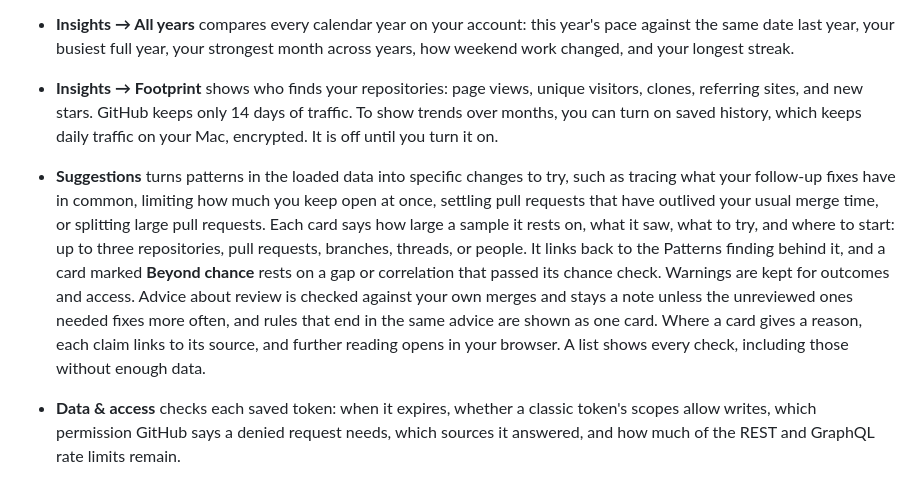
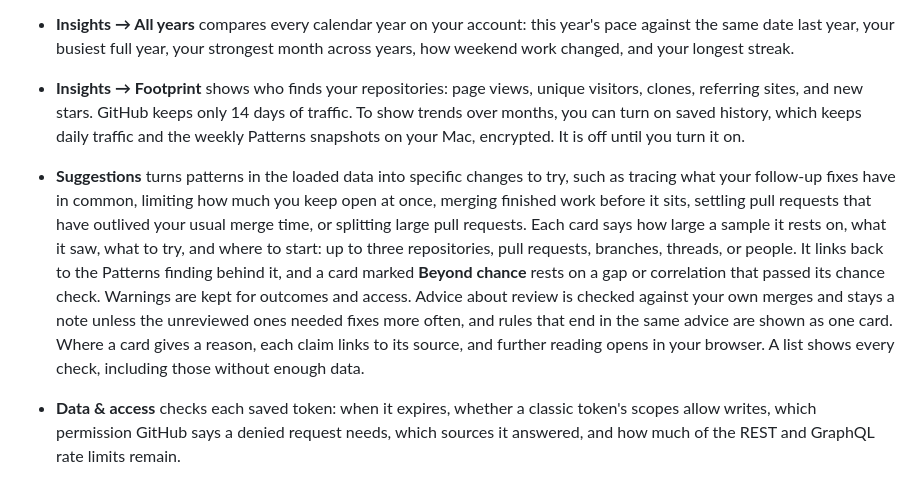
Before and after one commit to cgfixit/activity-desk, a Markdown page: README.md, the part around one of its changes. Rendered like a GitHub page.

```diff
--- a/README.md
+++ b/README.md
@@ -8,6 +8,6 @@ Activity Desk is a read-only GitHub dashboard for Apple silicon Macs. Use it to
 - **Insights → All years** compares every calendar year on your account: this year's pace against the same date last year, your busiest full year, your strongest month across years, how weekend work changed, and your longest streak.
-- **Insights → Footprint** shows who finds your repositories: page views, unique visitors, clones, referring sites, and new stars. GitHub keeps only 14 days of traffic. To show trends over months, you can turn on saved history, which keeps daily traffic on your Mac, encrypted. It is off until you turn it on.
-- **Suggestions** turns patterns in the loaded data into specific changes to try, such as tracing what your follow-up fixes have in common, limiting how much you keep open at once, settling pull requests that have outlived your usual merge time, or splitting large pull requests. Each card says how large a sample it rests on, what it saw, what to try, and where to start: up to three repositories, pull requests, branches, threads, or people. It links back to the Patterns finding behind it, and a card marked **Beyond chance** rests on a gap or correlation that passed its chance check. Warnings are kept for outcomes and access. Advice about review is checked against your own merges and stays a note unless the unreviewed ones needed fixes more often, and rules that end in the same advice are shown as one card. Where a card gives a reason, each claim links to its source, and further reading opens in your browser. A list shows every check, including those without enough data.
+- **Insights → Footprint** shows who finds your repositories: page views, unique visitors, clones, referring sites, and new stars. GitHub keeps only 14 days of traffic. To show trends over months, you can turn on saved history, which keeps daily traffic and the weekly Patterns snapshots on your Mac, encrypted. It is off until you turn it on.
+- **Suggestions** turns patterns in the loaded data into specific changes to try, such as tracing what your follow-up fixes have in common, limiting how much you keep open at once, merging finished work before it sits, settling pull requests that have outlived your usual merge time, or splitting large pull requests. Each card says how large a sample it rests on, what it saw, what to try, and where to start: up to three repositories, pull requests, branches, threads, or people. It links back to the Patterns finding behind it, and a card marked **Beyond chance** rests on a gap or correlation that passed its chance check. Warnings are kept for outcomes and access. Advice about review is checked against your own merges and stays a note unless the unreviewed ones needed fixes more often, and rules that end in the same advice are shown as one card. Where a card gives a reason, each claim links to its source, and further reading opens in your browser. A list shows every check, including those without enough data.
 - **Data & access** checks each saved token: when it expires, whether a classic token's scopes allow writes, which permission GitHub says a denied request needs, which sources it answered, and how much of the REST and GraphQL rate limits remain.
 - **Two tokens, one account.** Save a fine-grained token and a classic token for the same GitHub account and Activity Desk reads with both. The classic token supplies the unread inbox, which GitHub serves only to classic tokens. Events, pull requests, and conversations are read with each token and joined, so the dashboard also covers organization or private work the fine-grained token cannot reach. Every other read starts with the fine-grained token.
 
```
Also changed, not shown: other parts of README.md (+1 -1 lines), AGENTS.md (+1 -1 lines), docs/user-guide.md (+16 -8 lines), docs/screenshots/patterns-follow-through.png, docs/screenshots/patterns-weekly.png (added), docs/screenshots/patterns.png, docs/screenshots/suggestions.png, 6 other files.
